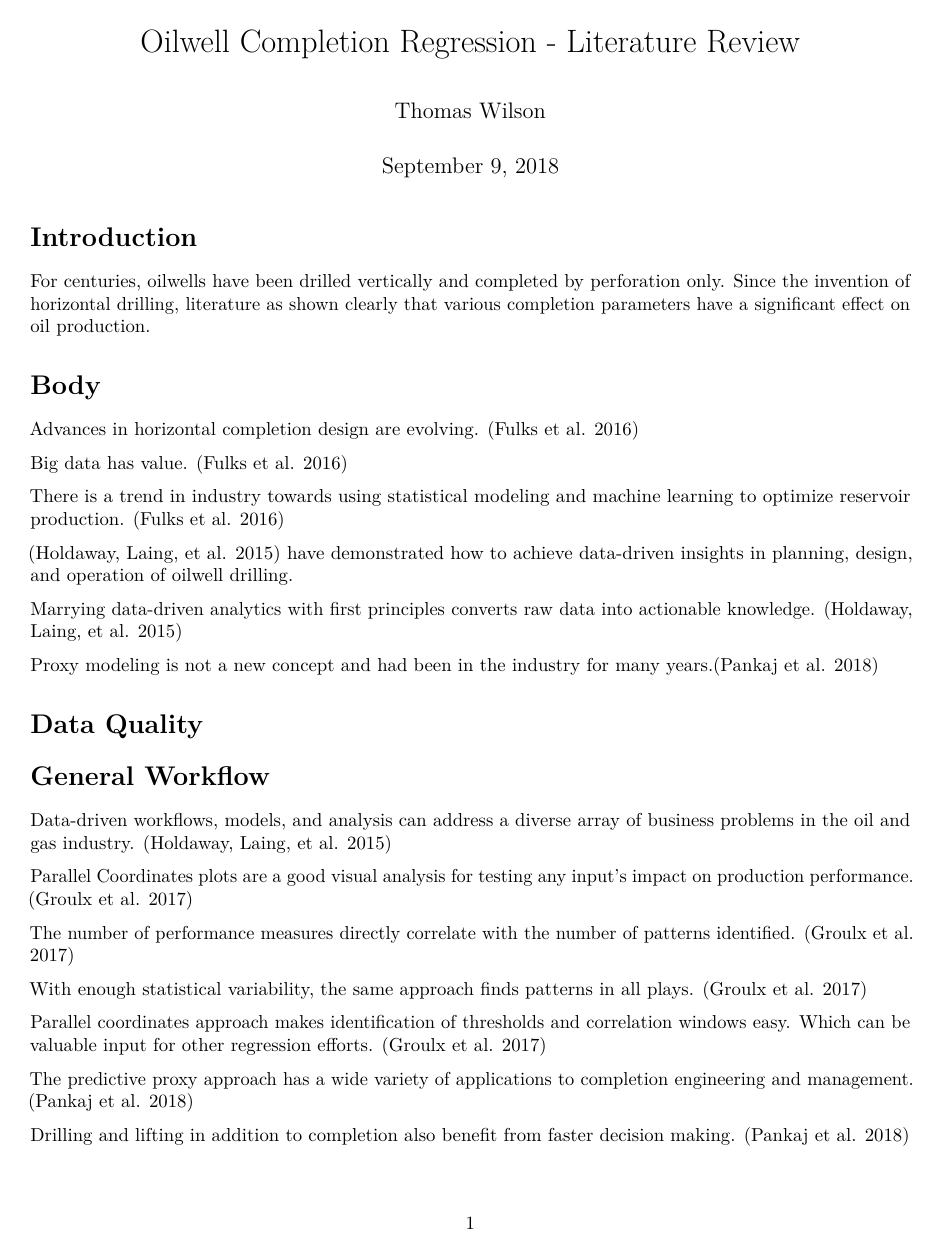
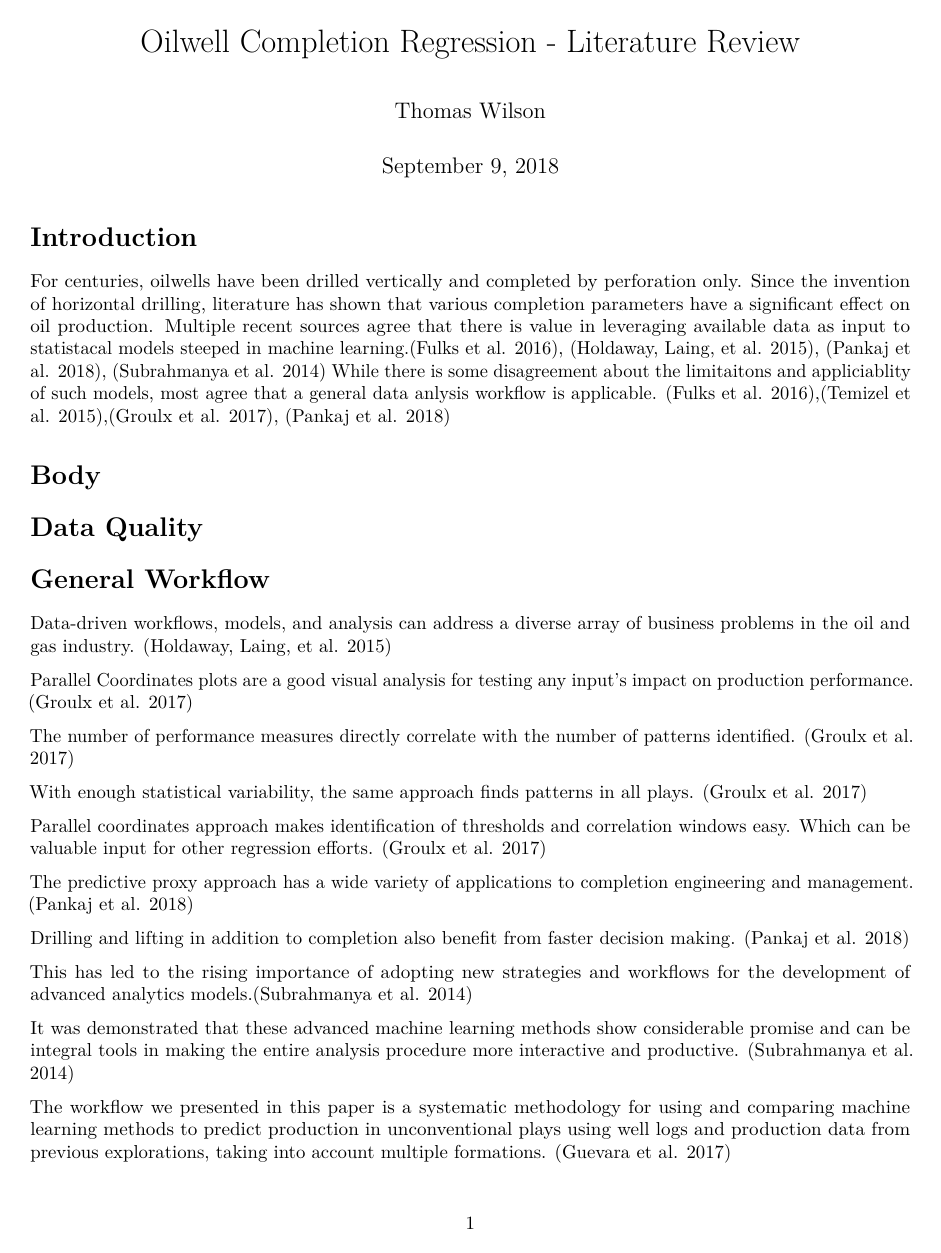
Before and after one commit to wilsonify/AppliedRegression, an R Markdown document (Literature Review.Rmd): page 1 of 8 before the commit and page 1 of 7 after it. Rendered offline with R 4.5, knitr and Pandoc, then LaTeX, with nearby package versions.

Commit message:
update lit

```diff
--- a/Literature Review.Rmd
+++ b/Literature Review.Rmd
@@ -18,7 +18,7 @@ knitr::opts_chunk$set(echo = TRUE)
 
 # Introduction
 
-For centuries, oilwells have been drilled vertically and completed by perforation only. Since the invention of horizontal drilling, literature as shown clearly that various completion parameters have a significant effect on oil production.
+For centuries, oilwells have been drilled vertically and completed by perforation only. Since the invention of horizontal drilling, literature has shown that various completion parameters have a significant effect on oil production. Multiple recent sources agree that there is value in leveraging available data as input to statistacal models steeped in machine learning.[@fulks2016optimizing], [@holdaway2015drilling], [@pankaj2018need], [@subrahmanya2014advanced] While there is some disagreement about the limitaitons and appliciablity of such models, most agree that a general data anlysis workflow is applicable. [@fulks2016optimizing],[@temizel2015efficient],[@groulx2017multivariate], [@pankaj2018need]
 
 # Body
 <!--
@@ -29,19 +29,6 @@ Don’t forget to introduce and close each section with a sentence focused on th
 
 Length of body: about 3 pages or more, single-spaced. (Length of each section will vary, but each typically contains several paragraphs.)
  -->
-
-Advances in horizontal completion design are evolving. [@fulks2016optimizing]
-
-Big data has value. [@fulks2016optimizing]
-
-There is a trend in industry towards using statistical modeling and machine learning to optimize reservoir production. [@fulks2016optimizing]
-
-[@holdaway2015drilling] have demonstrated how to achieve data-driven insights in planning, design, and operation of oilwell drilling.
-
-Marrying data-driven analytics with first principles converts raw data into actionable knowledge. [@holdaway2015drilling]
-
-Proxy modeling is not a new concept and had been in the industry for many years.[@pankaj2018need]
-
 
 # Data Quality
 
@@ -60,3 +47,8 @@ The predictive proxy approach has a wide variety of applications to completion e
 
 Drilling and lifting in addition to completion also benefit from faster decision making. [@pankaj2018need]
 
+This has led to the rising importance of adopting new strategies and workflows for the development of advanced analytics models.[@subrahmanya2014advanced]
+
+It was demonstrated that these advanced machine learning methods show considerable promise and can be integral tools in making the entire analysis procedure more interactive and productive. [@subrahmanya2014advanced]
+
+The workflow we presented in this paper is a systematic methodology for using and comparing machine learning methods to predict production in unconventional plays using well logs and production data from previous explorations, taking into account multiple formations. [@guevara2017datadriven]
```
Also changed, not shown: Literature Review.Rmd (38 more changed lines).
